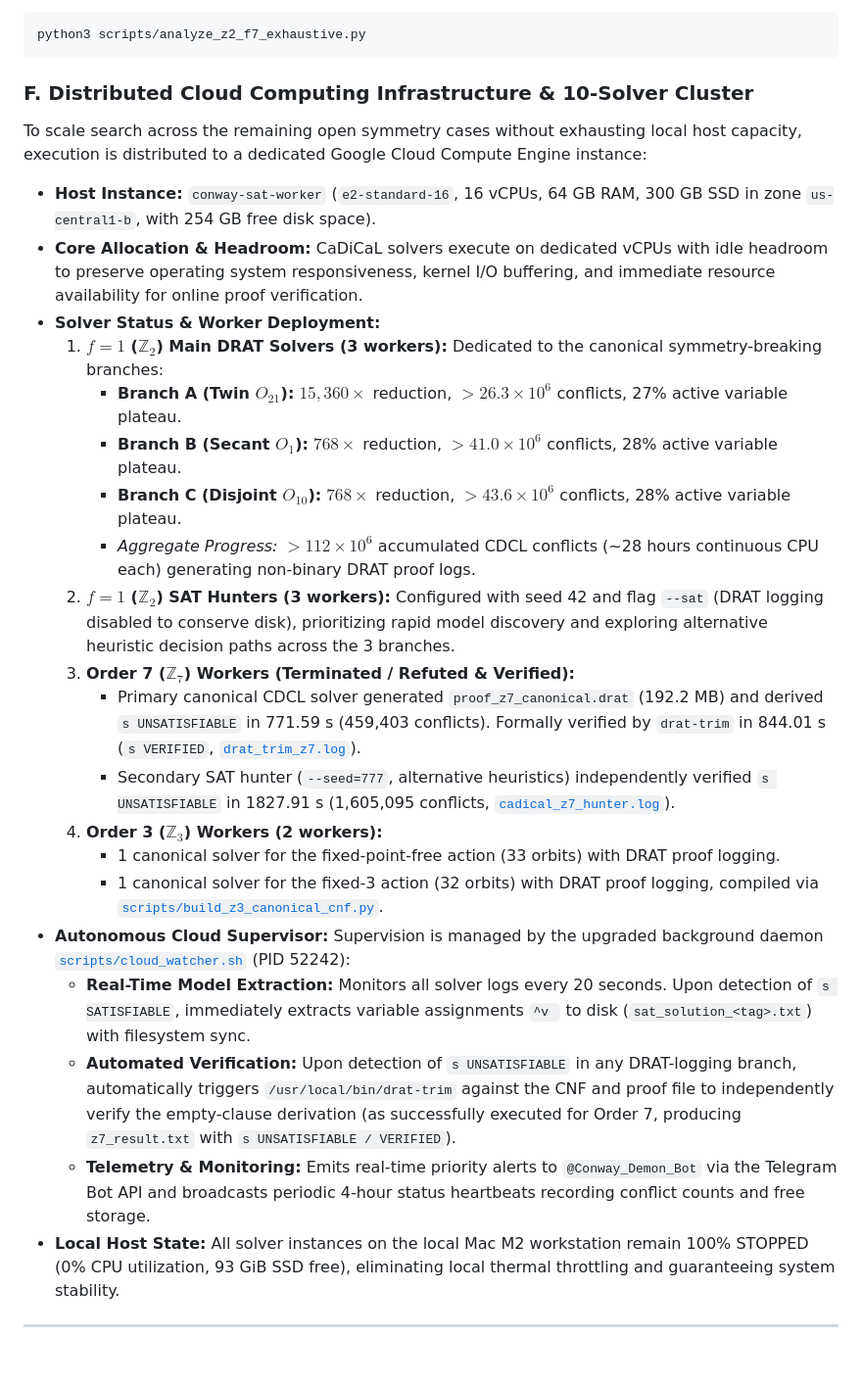
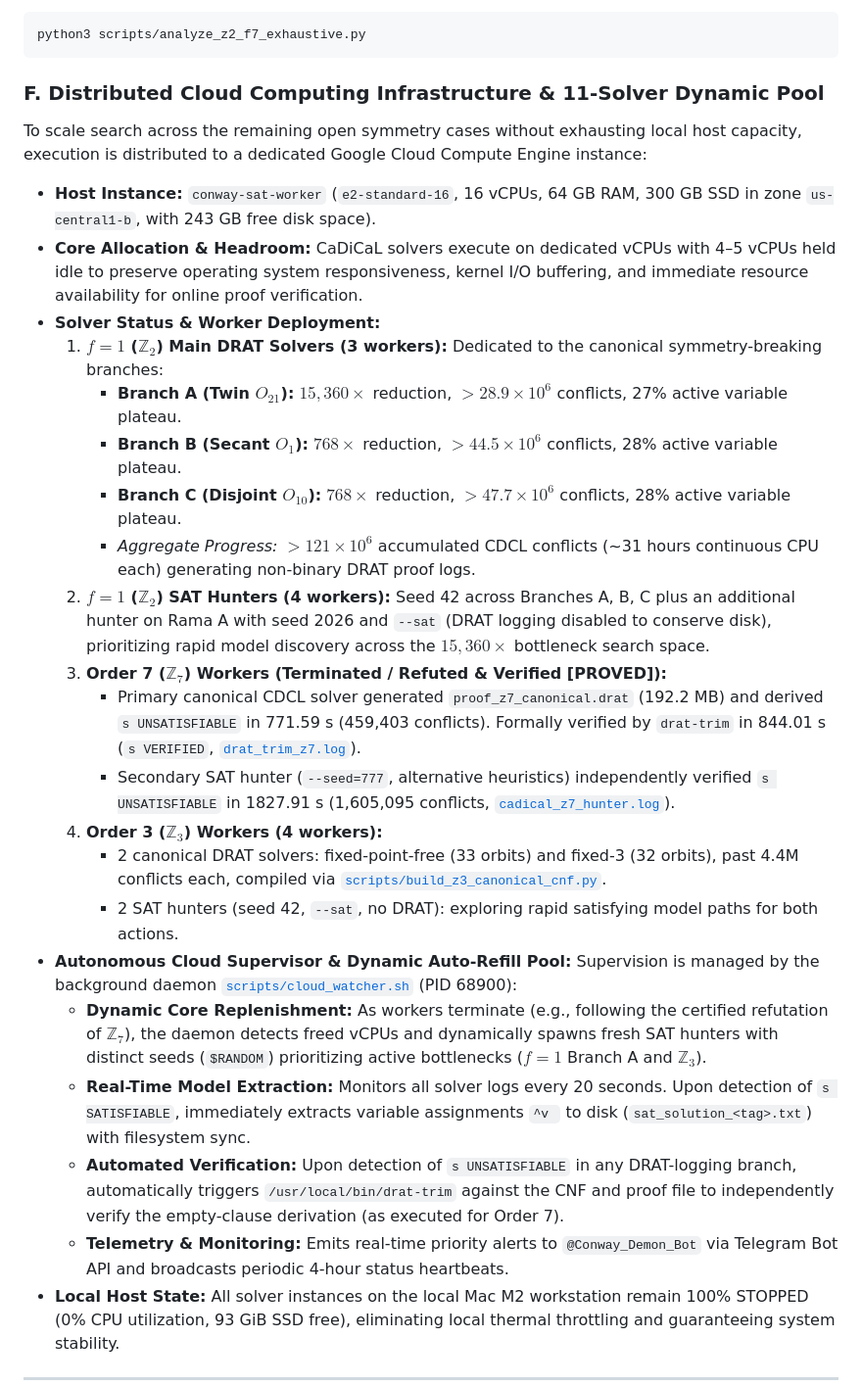
Before and after one commit to antoniomachuca/conway-99-graph, a Markdown page: README.md, the part around the change. Shown at 98% size. Drawn GitHub-style; blank space fills up the shorter version.

Commit message:
docs(architecture): document dynamic portfolio solving architecture and auto-replenishment pool

````diff
--- a/README.md
+++ b/README.md
@@ -296,28 +296,29 @@ Execute the combinatorial enumerator confirming the absence of compatible subgra
 python3 scripts/analyze_z2_f7_exhaustive.py
 ```
 
-### F. Distributed Cloud Computing Infrastructure & 10-Solver Cluster
+### F. Distributed Cloud Computing Infrastructure & 11-Solver Dynamic Pool
 To scale search across the remaining open symmetry cases without exhausting local host capacity, execution is distributed to a dedicated Google Cloud Compute Engine instance:
-- **Host Instance:** `conway-sat-worker` (`e2-standard-16`, 16 vCPUs, 64 GB RAM, 300 GB SSD in zone `us-central1-b`, with 254 GB free disk space).
-- **Core Allocation & Headroom:** CaDiCaL solvers execute on dedicated vCPUs with idle headroom to preserve operating system responsiveness, kernel I/O buffering, and immediate resource availability for online proof verification.
+- **Host Instance:** `conway-sat-worker` (`e2-standard-16`, 16 vCPUs, 64 GB RAM, 300 GB SSD in zone `us-central1-b`, with 243 GB free disk space).
+- **Core Allocation & Headroom:** CaDiCaL solvers execute on dedicated vCPUs with 4–5 vCPUs held idle to preserve operating system responsiveness, kernel I/O buffering, and immediate resource availability for online proof verification.
 - **Solver Status & Worker Deployment:**
   1. **$f = 1$ ($\mathbb{Z}_2$) Main DRAT Solvers (3 workers):** Dedicated to the canonical symmetry-breaking branches:
-     - **Branch A (Twin $O_{21}$):** $15{,}360\times$ reduction, $> 26.3 \times 10^6$ conflicts, 27% active variable plateau.
-     - **Branch B (Secant $O_1$):** $768\times$ reduction, $> 41.0 \times 10^6$ conflicts, 28% active variable plateau.
-     - **Branch C (Disjoint $O_{10}$):** $768\times$ reduction, $> 43.6 \times 10^6$ conflicts, 28% active variable plateau.
-     - *Aggregate Progress:* $> 112 \times 10^6$ accumulated CDCL conflicts (~28 hours continuous CPU each) generating non-binary DRAT proof logs.
-  2. **$f = 1$ ($\mathbb{Z}_2$) SAT Hunters (3 workers):** Configured with seed 42 and flag `--sat` (DRAT logging disabled to conserve disk), prioritizing rapid model discovery and exploring alternative heuristic decision paths across the 3 branches.
-  3. **Order 7 ($\mathbb{Z}_7$) Workers (Terminated / Refuted & Verified):**
+     - **Branch A (Twin $O_{21}$):** $15{,}360\times$ reduction, $> 28.9 \times 10^6$ conflicts, 27% active variable plateau.
+     - **Branch B (Secant $O_1$):** $768\times$ reduction, $> 44.5 \times 10^6$ conflicts, 28% active variable plateau.
+     - **Branch C (Disjoint $O_{10}$):** $768\times$ reduction, $> 47.7 \times 10^6$ conflicts, 28% active variable plateau.
+     - *Aggregate Progress:* $> 121 \times 10^6$ accumulated CDCL conflicts (~31 hours continuous CPU each) generating non-binary DRAT proof logs.
+  2. **$f = 1$ ($\mathbb{Z}_2$) SAT Hunters (4 workers):** Seed 42 across Branches A, B, C plus an additional hunter on Rama A with seed 2026 and `--sat` (DRAT logging disabled to conserve disk), prioritizing rapid model discovery across the $15{,}360\times$ bottleneck search space.
+  3. **Order 7 ($\mathbb{Z}_7$) Workers (Terminated / Refuted & Verified [PROVED]):**
      - Primary canonical CDCL solver generated `proof_z7_canonical.drat` (192.2 MB) and derived `s UNSATISFIABLE` in 771.59 s (459,403 conflicts). Formally verified by `drat-trim` in 844.01 s (`s VERIFIED`, [`drat_trim_z7.log`](drat_trim_z7.log)).
      - Secondary SAT hunter (`--seed=777`, alternative heuristics) independently verified `s UNSATISFIABLE` in 1827.91 s (1,605,095 conflicts, [`cadical_z7_hunter.log`](cadical_z7_hunter.log)).
-  4. **Order 3 ($\mathbb{Z}_3$) Workers (2 workers):**
-     - 1 canonical solver for the fixed-point-free action (33 orbits) with DRAT proof logging.
-     - 1 canonical solver for the fixed-3 action (32 orbits) with DRAT proof logging, compiled via [`scripts/build_z3_canonical_cnf.py`](scripts/build_z3_canonical_cnf.py).
-- **Autonomous Cloud Supervisor:**
-  Supervision is managed by the upgraded background daemon [`scripts/cloud_watcher.sh`](scripts/cloud_watcher.sh) (PID 52242):
+  4. **Order 3 ($\mathbb{Z}_3$) Workers (4 workers):**
+     - 2 canonical DRAT solvers: fixed-point-free (33 orbits) and fixed-3 (32 orbits), past 4.4M conflicts each, compiled via [`scripts/build_z3_canonical_cnf.py`](scripts/build_z3_canonical_cnf.py).
+     - 2 SAT hunters (seed 42, `--sat`, no DRAT): exploring rapid satisfying model paths for both actions.
+- **Autonomous Cloud Supervisor & Dynamic Auto-Refill Pool:**
+  Supervision is managed by the background daemon [`scripts/cloud_watcher.sh`](scripts/cloud_watcher.sh) (PID 68900):
+  - **Dynamic Core Replenishment:** As workers terminate (e.g., following the certified refutation of $\mathbb{Z}_7$), the daemon detects freed vCPUs and dynamically spawns fresh SAT hunters with distinct seeds (`$RANDOM`) prioritizing active bottlenecks ($f=1$ Branch A and $\mathbb{Z}_3$).
   - **Real-Time Model Extraction:** Monitors all solver logs every 20 seconds. Upon detection of `s SATISFIABLE`, immediately extracts variable assignments `^v ` to disk (`sat_solution_<tag>.txt`) with filesystem sync.
-  - **Automated Verification:** Upon detection of `s UNSATISFIABLE` in any DRAT-logging branch, automatically triggers `/usr/local/bin/drat-trim` against the CNF and proof file to independently verify the empty-clause derivation (as successfully executed for Order 7, producing `z7_result.txt` with `s UNSATISFIABLE / VERIFIED`).
-  - **Telemetry & Monitoring:** Emits real-time priority alerts to `@Conway_Demon_Bot` via the Telegram Bot API and broadcasts periodic 4-hour status heartbeats recording conflict counts and free storage.
+  - **Automated Verification:** Upon detection of `s UNSATISFIABLE` in any DRAT-logging branch, automatically triggers `/usr/local/bin/drat-trim` against the CNF and proof file to independently verify the empty-clause derivation (as executed for Order 7).
+  - **Telemetry & Monitoring:** Emits real-time priority alerts to `@Conway_Demon_Bot` via Telegram Bot API and broadcasts periodic 4-hour status heartbeats.
 - **Local Host State:**
   All solver instances on the local Mac M2 workstation remain 100% STOPPED (0% CPU utilization, 93 GiB SSD free), eliminating local thermal throttling and guaranteeing system stability.
 
````
Also changed, not shown: docs/memoria_tecnica.md (+26 -6 lines).
